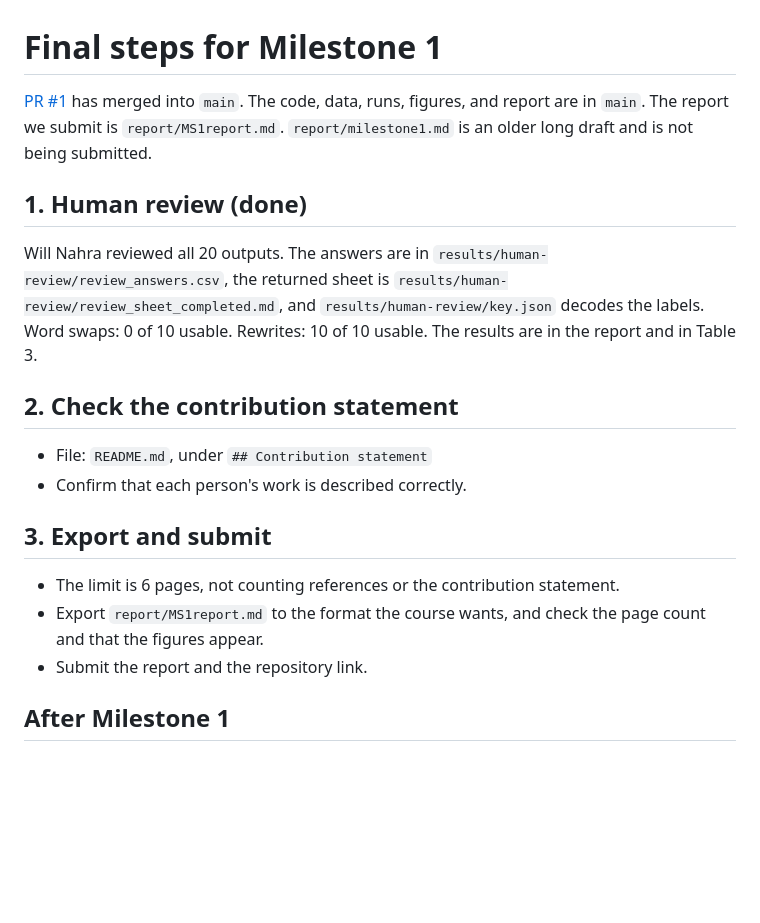
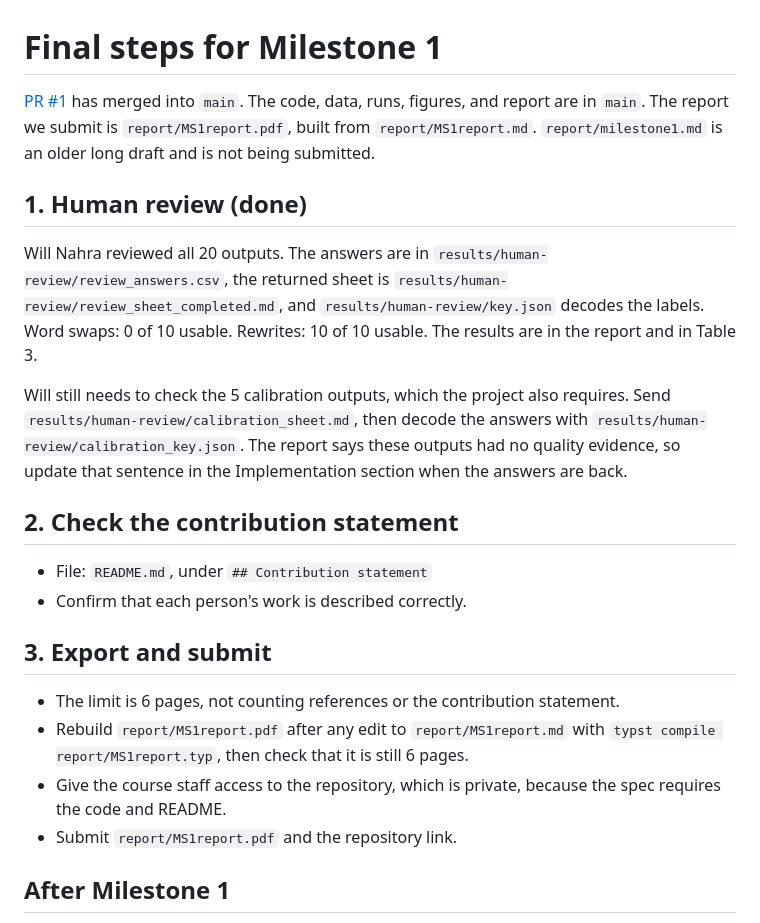
Before and after one commit to Goldbarn/DSAPprojRepo, a Markdown page: final_steps.md, the part around the change. Drawn GitHub-style; blank space fills up the shorter version.

```diff
--- a/final_steps.md
+++ b/final_steps.md
@@ -1,10 +1,12 @@
 # Final steps for Milestone 1
 
-[PR #1](https://github.com/Goldbarn/DSAPprojRepo/pull/1) has merged into `main`. The code, data, runs, figures, and report are in `main`. The report we submit is `report/MS1report.md`. `report/milestone1.md` is an older long draft and is not being submitted.
+[PR #1](https://github.com/Goldbarn/DSAPprojRepo/pull/1) has merged into `main`. The code, data, runs, figures, and report are in `main`. The report we submit is `report/MS1report.pdf`, built from `report/MS1report.md`. `report/milestone1.md` is an older long draft and is not being submitted.
 
 ## 1. Human review (done)
 
 Will Nahra reviewed all 20 outputs. The answers are in `results/human-review/review_answers.csv`, the returned sheet is `results/human-review/review_sheet_completed.md`, and `results/human-review/key.json` decodes the labels. Word swaps: 0 of 10 usable. Rewrites: 10 of 10 usable. The results are in the report and in Table 3.
+
+Will still needs to check the 5 calibration outputs, which the project also requires. Send `results/human-review/calibration_sheet.md`, then decode the answers with `results/human-review/calibration_key.json`. The report says these outputs had no quality evidence, so update that sentence in the Implementation section when the answers are back.
 
 ## 2. Check the contribution statement
 
@@ -14,8 +16,9 @@ Will Nahra reviewed all 20 outputs. The answers are in `results/human-review/rev
 ## 3. Export and submit
 
 - The limit is 6 pages, not counting references or the contribution statement.
-- Export `report/MS1report.md` to the format the course wants, and check the page count and that the figures appear.
-- Submit the report and the repository link.
+- Rebuild `report/MS1report.pdf` after any edit to `report/MS1report.md` with `typst compile report/MS1report.typ`, then check that it is still 6 pages.
+- Give the course staff access to the repository, which is private, because the spec requires the code and README.
+- Submit `report/MS1report.pdf` and the repository link.
 
 ## After Milestone 1
 
```
Also changed, not shown: README.md (+1 -2 lines), report/MS1report.md (+8 -8 lines), report/figures/m1-paper/threat_model.png, 5 other files.
